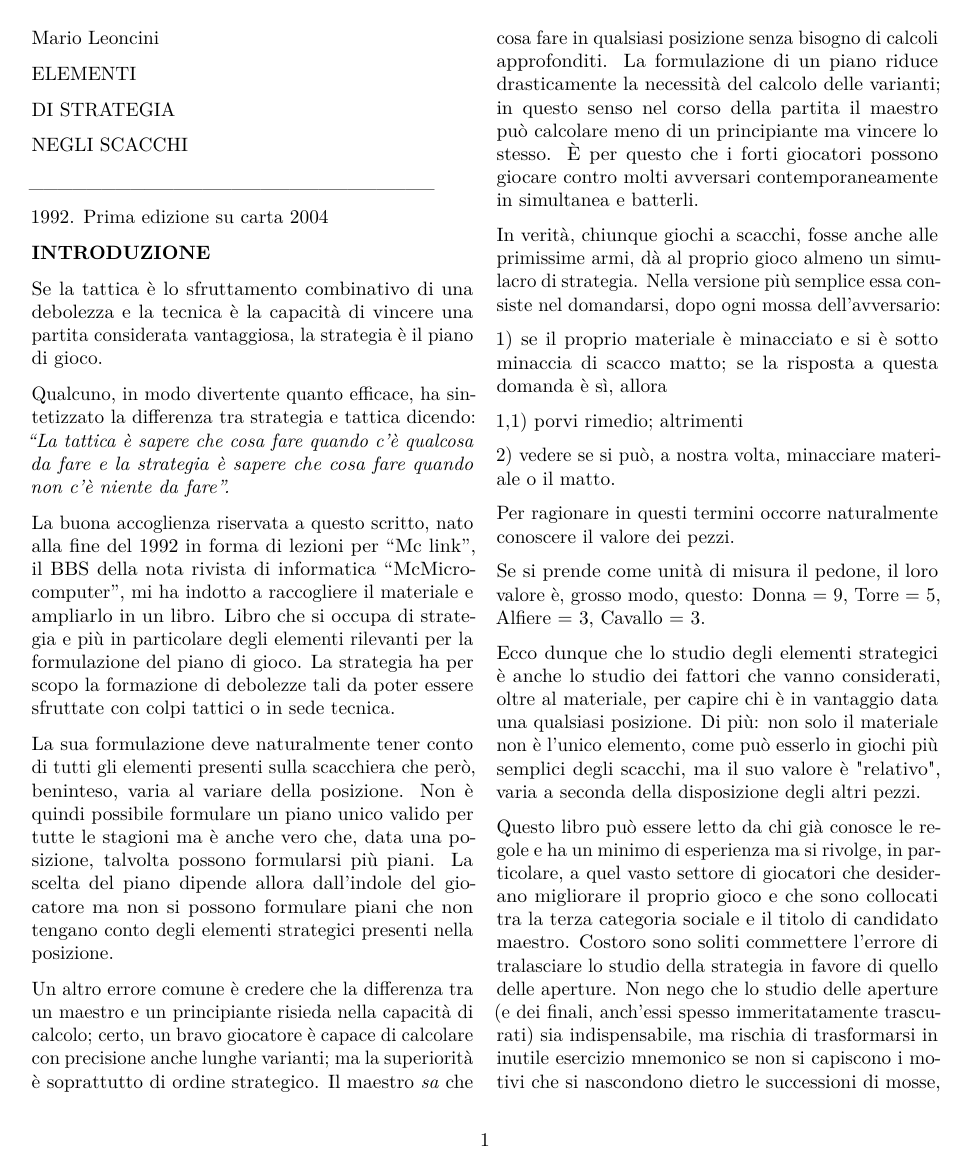
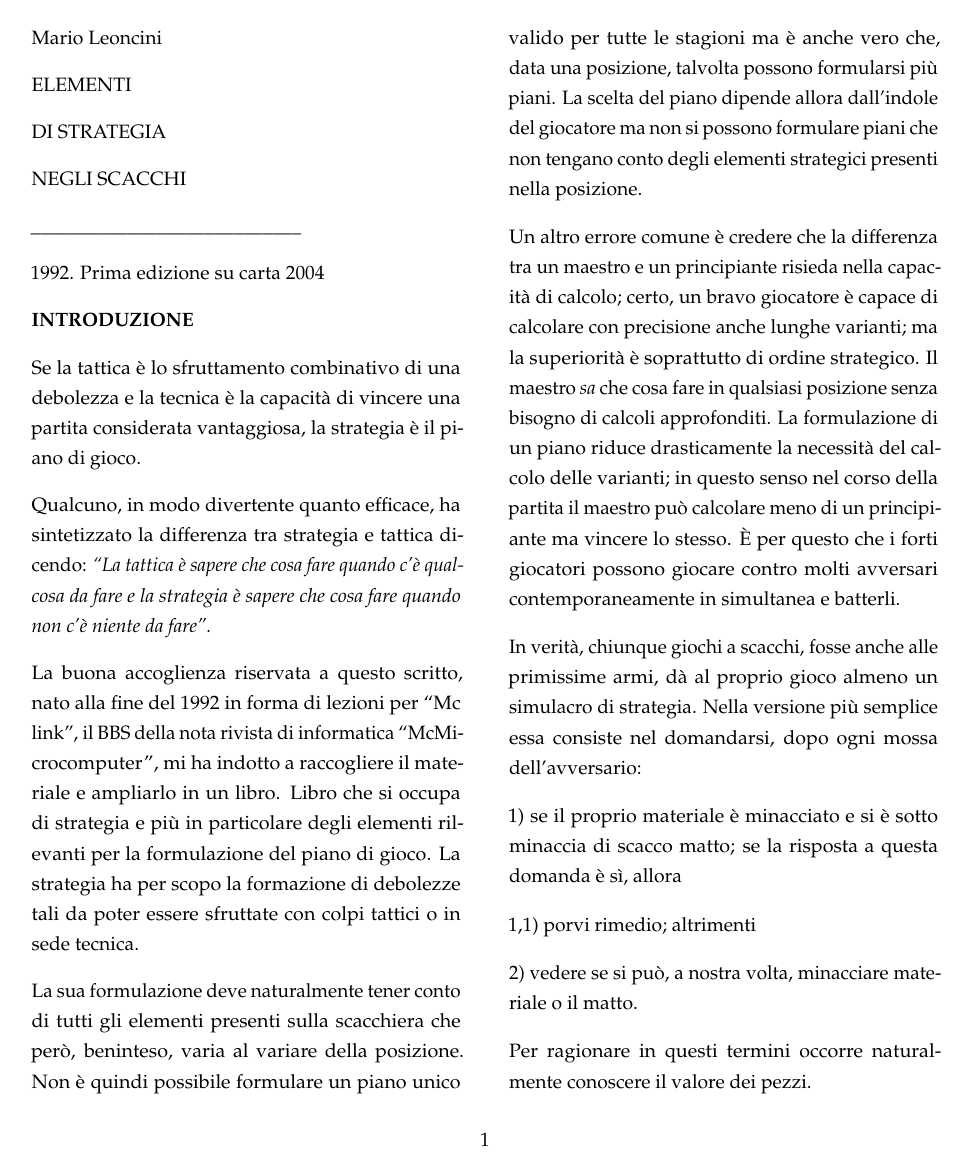
Before and after one commit to francescobianco/elementi-di-strategia-negli-scacchi-moderni, a LaTeX document (src/main.tex): page 1 of 71 before the commit and page 1 of 89 after it. Compiled offline with pdfLaTeX.

Commit message:
style(book): improve typography: Palatino font, wider column gap and line spacing

```diff
--- a/src/main.tex
+++ b/src/main.tex
@@ -4,11 +4,13 @@
 %
 \documentclass[twocolumn]{article}
 \usepackage{amsmath,amssymb}
-\usepackage{lmodern}
+\usepackage{mathpazo}
+\usepackage{setspace}
+\setstretch{1.3}
 \usepackage{iftex}
 \usepackage{xskak}
 \usepackage{chessboard}
-\setlength{\columnsep}{1.2em}
+\setlength{\columnsep}{2.5em}
 \setlength{\columnseprule}{0pt}
 \ifPDFTeX
   \usepackage[T1]{fontenc}
```
Also changed, not shown: Makefile, dist/elementi-di-strategia-negli-scacchi-moderni-nuova-edizione.pdf, 2 other files.
